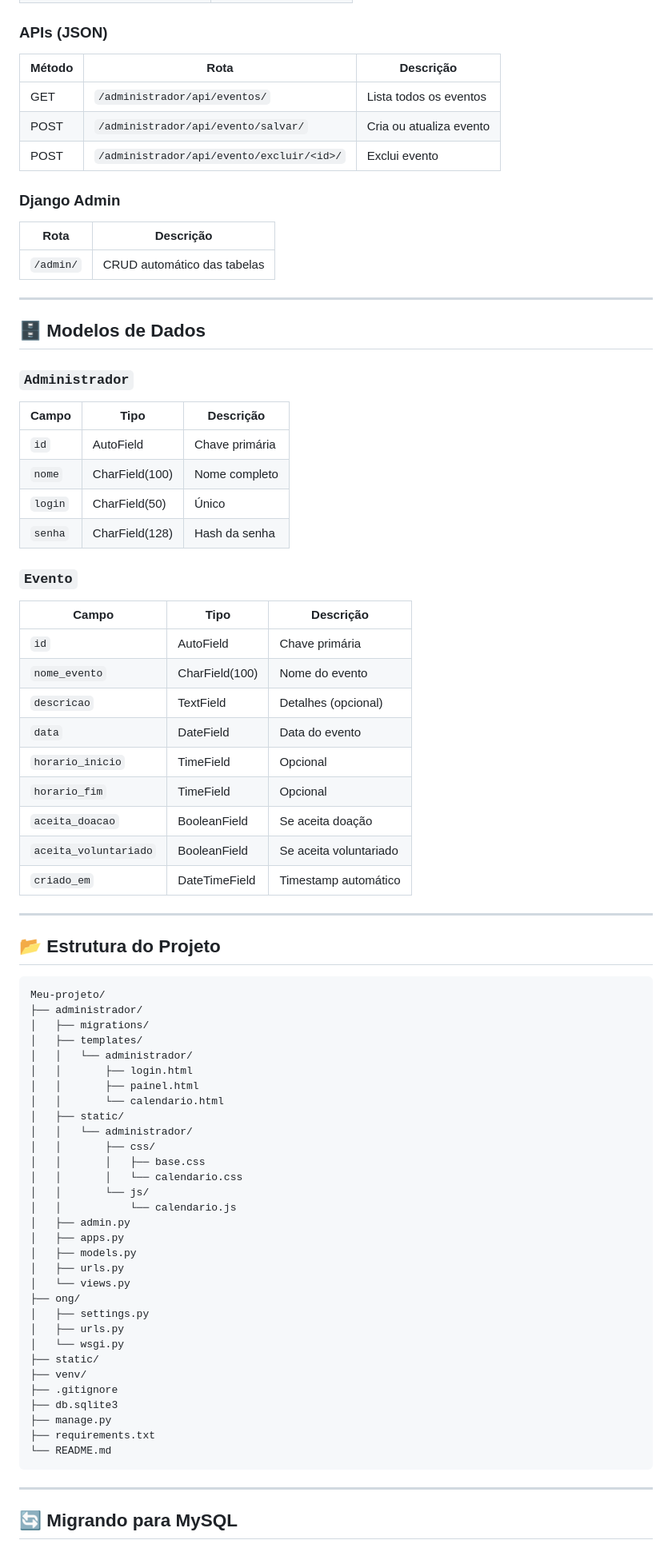
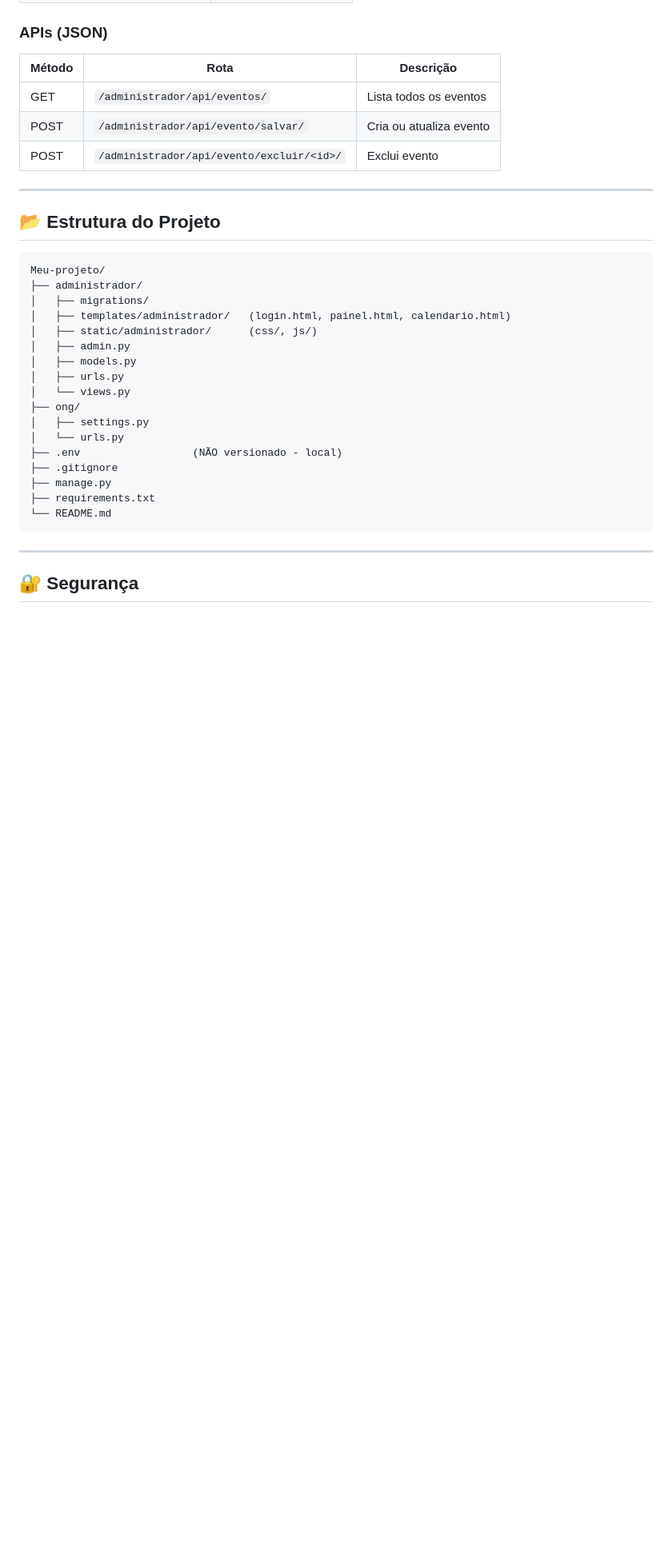
Before and after one commit to ShiHiro231/Meu-projeto, a Markdown page: README.md, the part around one of its changes. Shown at 80% size. Drawn GitHub-style; blank space fills up the shorter version.

```diff
--- a/README.md
+++ b/README.md
@@ -160,39 +173,6 @@ http://127.0.0.1:8000/administrador/login/
 | POST | `/administrador/api/evento/salvar/` | Cria ou atualiza evento |
 | POST | `/administrador/api/evento/excluir/<id>/` | Exclui evento |
 
-### Django Admin
-
-| Rota | Descrição |
-|------|-----------|
-| `/admin/` | CRUD automático das tabelas |
-
----
-
-## 🗄️ Modelos de Dados
-
-### `Administrador`
-
-| Campo | Tipo | Descrição |
-|-------|------|-----------|
-| `id` | AutoField | Chave primária |
-| `nome` | CharField(100) | Nome completo |
-| `login` | CharField(50) | Único |
-| `senha` | CharField(128) | Hash da senha |
-
-### `Evento`
-
-| Campo | Tipo | Descrição |
-|-------|------|-----------|
-| `id` | AutoField | Chave primária |
-| `nome_evento` | CharField(100) | Nome do evento |
-| `descricao` | TextField | Detalhes (opcional) |
-| `data` | DateField | Data do evento |
-| `horario_inicio` | TimeField | Opcional |
-| `horario_fim` | TimeField | Opcional |
-| `aceita_doacao` | BooleanField | Se aceita doação |
-| `aceita_voluntariado` | BooleanField | Se aceita voluntariado |
-| `criado_em` | DateTimeField | Timestamp automático |
-
 ---
 
 ## 📂 Estrutura do Projeto
@@ -201,31 +181,17 @@ http://127.0.0.1:8000/administrador/login/
 Meu-projeto/
 ├── administrador/
 │   ├── migrations/
-│   ├── templates/
-│   │   └── administrador/
-│   │       ├── login.html
-│   │       ├── painel.html
-│   │       └── calendario.html
-│   ├── static/
-│   │   └── administrador/
-│   │       ├── css/
-│   │       │   ├── base.css
-│   │       │   └── calendario.css
-│   │       └── js/
-│   │           └── calendario.js
+│   ├── templates/administrador/   (login.html, painel.html, calendario.html)
+│   ├── static/administrador/      (css/, js/)
 │   ├── admin.py
-│   ├── apps.py
 │   ├── models.py
 │   ├── urls.py
 │   └── views.py
 ├── ong/
 │   ├── settings.py
-│   ├── urls.py
-│   └── wsgi.py
-├── static/
-├── venv/
+│   └── urls.py
+├── .env                  (NÃO versionado - local)
 ├── .gitignore
-├── db.sqlite3
 ├── manage.py
 ├── requirements.txt
 └── README.md
@@ -233,5 +199,5 @@ Meu-projeto/
 
 ---
 
-## 🔄 Migrando para MySQL
+## 🔐 Segurança
 
```
Also changed, not shown: other parts of README.md (+50 -161 lines).
